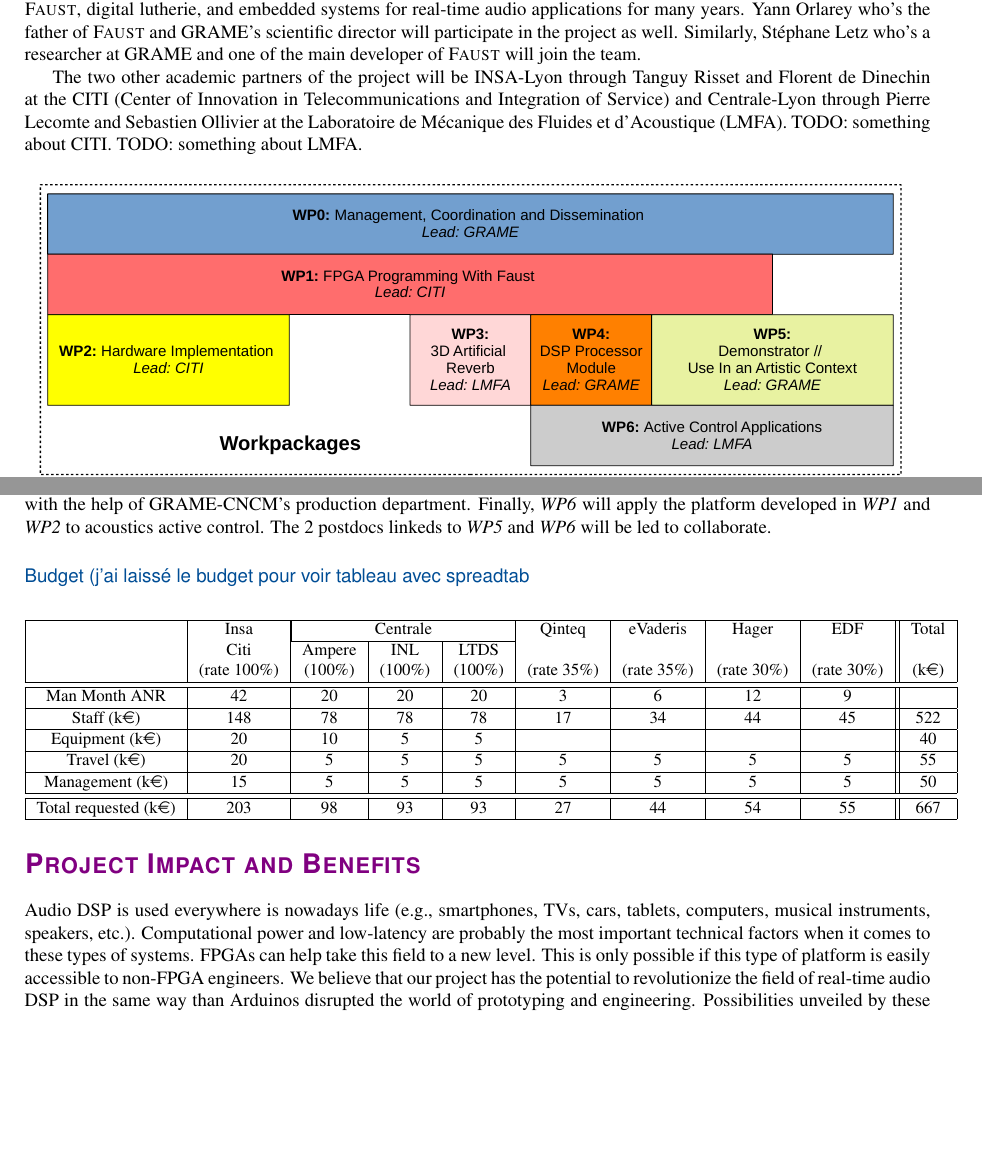
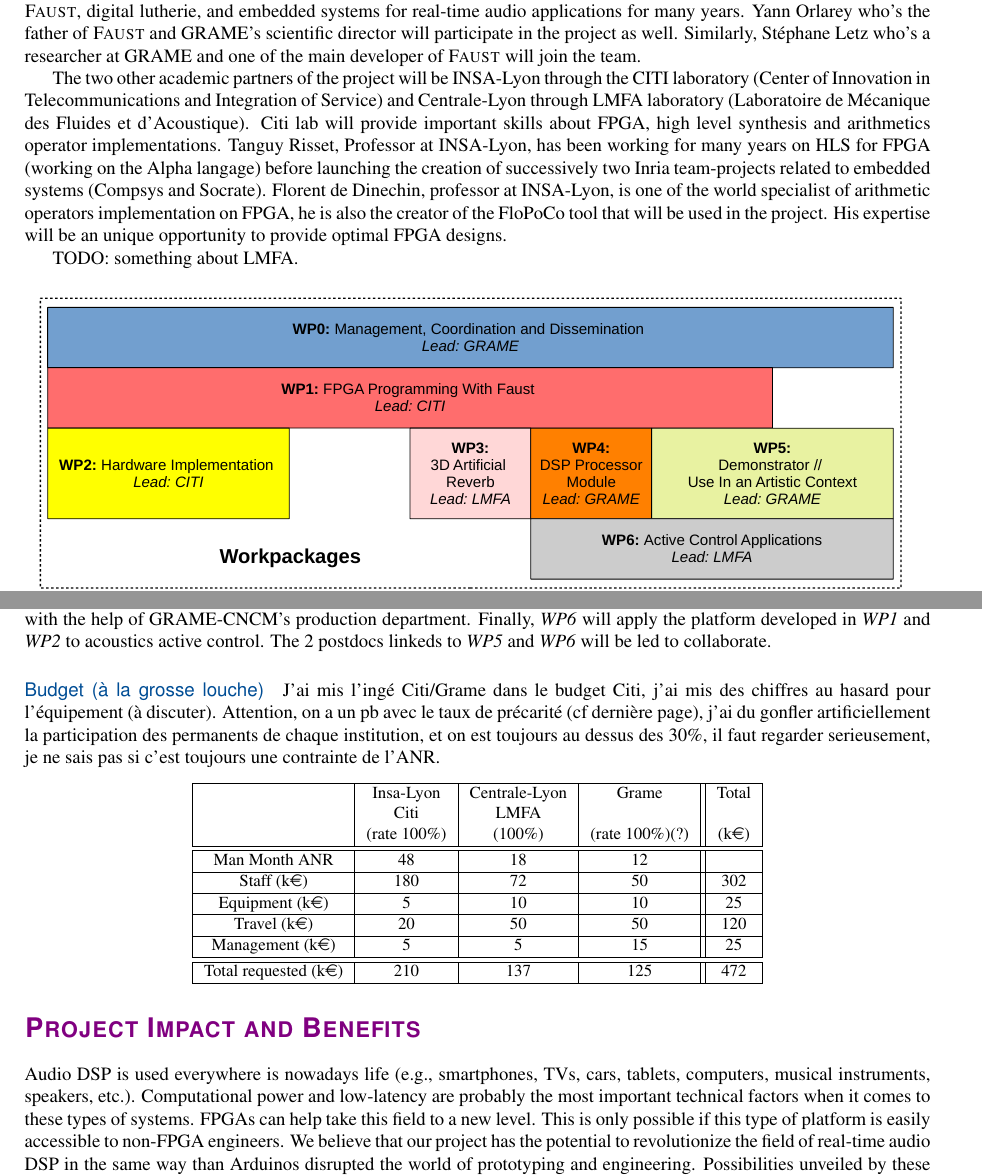
Before and after one commit to grame-cncm/anr19, a LaTeX document (proposal/main.tex): two parts of pages 3 and 4 of 6, joined at a grey line, cut so that both start at the same text, the shorter picture padded with empty space. Compiled offline with pdfLaTeX.

Commit message:
added citi desription and budget info

```diff
--- a/proposal/main.tex
+++ b/proposal/main.tex
@@ -239,8 +233,10 @@
 \section*{Project Organization and Implementation}
 
-The project will be led by Romain Michon (GRAME-CNCM, Lyon, France // CCRMA,\footnote{\url{https://ccmra.stanford.edu}} Stanford University, USA). GRAME is a ``Centre National de Création Musicale'' (CNCM) organized in three departments: music production, transmission/mediation, and research. GRAME's research department has been leading the development of the \F{} programming language since its creation in 2004. It has expertise in computer science (compilation), audio DSP, digital lutherie, and HCI (Human Computer Interaction) in general. Thanks to the proximity of all three departments at GRAME, research outcomes can easily find their way to professional musical productions and be shared with a general public through the organization of workshops and tight collaborations with the French ministry of education. Hence, the planning of concerts and outreach events around scientific culture leveraging the technology and research outcomes of \PP{} will be facilitated by GRAME's general structure and strike force. Romain Michon has been working on \F{}, digital lutherie, and embedded systems for real-time audio applications for many years. Yann Orlarey who's the father of \F{} and GRAME's scientific director will participate in the project as well. Similarly, Stéphane Letz who's a researcher at GRAME and one of the main developer of \F{} will join the team.
+The project will be led by Romain Michon (GRAME-CNCM, Lyon, France // CCRMA,\footnote{\url{https://ccmra.stanford.edu}} Stanford University, USA). GRAME is a ``Centre National de Création Musicale'' (CNCM) organized in three departments: music production, transmission/mediation, and computer musirc research. GRAME's research department has been leading the development of the \F{} programming language since its creation in 2004. It has expertise in computer science (compilation), audio DSP, digital lutherie, and HCI (Human Computer Interaction) in general. Thanks to the proximity of all three departments at GRAME, research outcomes can easily find their way to professional musical productions and be shared with a general public through the organization of workshops and tight collaborations with the French ministry of education. Hence, the planning of concerts and outreach events around scientific culture leveraging the technology and research outcomes of \PP{} will be facilitated by GRAME's general structure and strike force. Romain Michon has been working on \F{}, digital lutherie, and embedded systems for real-time audio applications for many years. Yann Orlarey who's the father of \F{} and GRAME's scientific director will participate in the project as well. Similarly, Stéphane Letz who's a researcher at GRAME and one of the main developer of \F{} will join the team.
 
-The two other academic partners of the project will be INSA-Lyon through Tanguy Risset and Florent de Dinechin at the CITI (Center of Innovation in Telecommunications and Integration of Service) and Centrale-Lyon through Pierre Lecomte and Sebastien Ollivier at the Laboratoire de Mécanique des Fluides et d'Acoustique (LMFA). TODO: something about CITI. TODO: something about LMFA.
+The two other academic partners of the project will be INSA-Lyon through  the CITI laboratory (Center of Innovation in Telecommunications and Integration of Service) and Centrale-Lyon through LMFA laboratory (Laboratoire de Mécanique des Fluides et d'Acoustique). Citi lab will provide important skills about FPGA, high level synthesis and arithmetics operator implementations. Tanguy Risset, Professor at INSA-Lyon,  has been working for many years on HLS for FPGA (working on the Alpha langage) before launching the creation of successively two Inria team-projects related to embedded systems (Compsys and Socrate). Florent de Dinechin, professor at INSA-Lyon, is one of the world specialist of arithmetic operators implementation on FPGA, he is also the creator of the FloPoCo tool that will be used in the project.  His expertise will be an unique opportunity to provide optimal  FPGA designs.
+
+ TODO: something about LMFA.
 
 \begin{figure}[h]
   \centering
@@ -263,23 +259,23 @@
 \textit{WP5} will involve an artist/composer/postdoc who will adapt/use/abuse the technology developed in the previous workpackages to create a musical piece that will be produced with the help of GRAME-CNCM's production department. % RM: yes? no? possible? bad idea?
 Finally, \textit{WP6} will apply the platform developed in \textit{WP1} and \textit{WP2} to acoustics active control. The 2 postdocs linkeds to \textit{WP5} and \textit{WP6} will be led to collaborate.
 
-\paragraph{Budget (j'ai laissé le budget pour voir tableau avec spreadtab}
+\paragraph{Budget (à la grosse louche)}
 
 % RM: I think an important factor here to take into consideration is the equipment budget. Designing the hardware platform for the project (FPGA + multichannel audio ADC/DAC) will certainly have some cost but what if we wanted to buy speakers to implement a large scale sound spatialisation system like Stanford's grail, etc.?
-
+J'ai mis l'ingé Citi/Grame dans le budget Citi, j'ai mis des chiffres au hasard pour l'équipement (à discuter). Attention, on a un pb avec le taux de précarité (cf dernière page), j'ai du gonfler artificiellement la participation des permanents de chaque institution, et on est toujours au dessus des 30\%, il faut regarder serieusement, je ne sais pas si c'est toujours une contrainte de l'ANR.
 \begin{center}\small
-  \begin{spreadtab}{{tabular}{|c|c|c|c|c|c|c|c|c||c|}}
+  \begin{spreadtab}{{tabular}{|c|c|c|c||c|}}
 \hline
- &@Insa & \multicolumn{3}{|c|}{@Centrale}  & @Qinteq & @eVaderis  & @Hager & @EDF &  @Total \\
-\cline{3-5} & @Citi & @Ampere & @INL & @LTDS & & & & &\\
- & @(rate 100\%) & @(100\%) & @(100\%) & @(100\%) &   @(rate 35\%)&  @(rate 35\%)  &@(rate 30\%) &@(rate 30\%) &  @(k\euro)\\ \hline \hline
-@Man Month ANR & 42 & 20& 20 &20  & 3 & 6 & 12 & 9 & \\ \hline
-@Staff (k\euro)   & 148 & 78& 78 & 78 & 17 & 34 & 44 & 45 & sum(b5:i5) \\ \hline
-@Equipment  (k\euro)   &  20 & 10 & 5 & 5  & & & & &sum(b6:i6) \\  \hline
-@Travel  (k\euro)    &  20 & 5 & 5 & 5 &5 & 5 & 5 & 5 & sum(b7:i7)\\  \hline
-@Management  (k\euro)    &  15 & 5 &5 & 5  & 5 & 5 & 5 & 5 & sum(b8:i8) \\
+ &@Insa-Lyon & @Centrale-Lyon  & @Grame &   @Total \\
+ & @Citi & @LMFA & & \\
+ & @(rate 100\%) & @(100\%) &   @(rate 100\%)(?) &  @(k\euro)\\ \hline \hline
+@Man Month ANR & 48 & 18  & 12 & \\ \hline
+@Staff (k\euro)   & 180 & 72 & 50 & sum(b5:d5) \\ \hline
+@Equipment  (k\euro)   &  5 &  10  & 10 &sum(b6:d6) \\  \hline
+@Travel  (k\euro)    &  20 & 50  &50  & sum(b7:d7)\\  \hline
+@Management  (k\euro)    &  5 & 5  & 15  & sum(b8:d8) \\
 \hline\hline
-@Total requested (k\euro)     & sum(b5:b8)  & sum(c5:c8)    & sum(d5:d8) & sum(e5:e8)& sum(f5:f8) & sum(g5:g8)& sum(h5:h8)& sum(i5:i8)& sum(j5:j8)  \\ \hline
+@Total requested (k\euro)     & sum(b5:b8)  & sum(c5:c8)    & sum(d5:d8)  & sum(e5:e8)  \\ \hline
 \end{spreadtab}
 
 \end{center}
```
Also changed, not shown: proposal/Makefile, proposal/main.tex (25 more changed lines).
